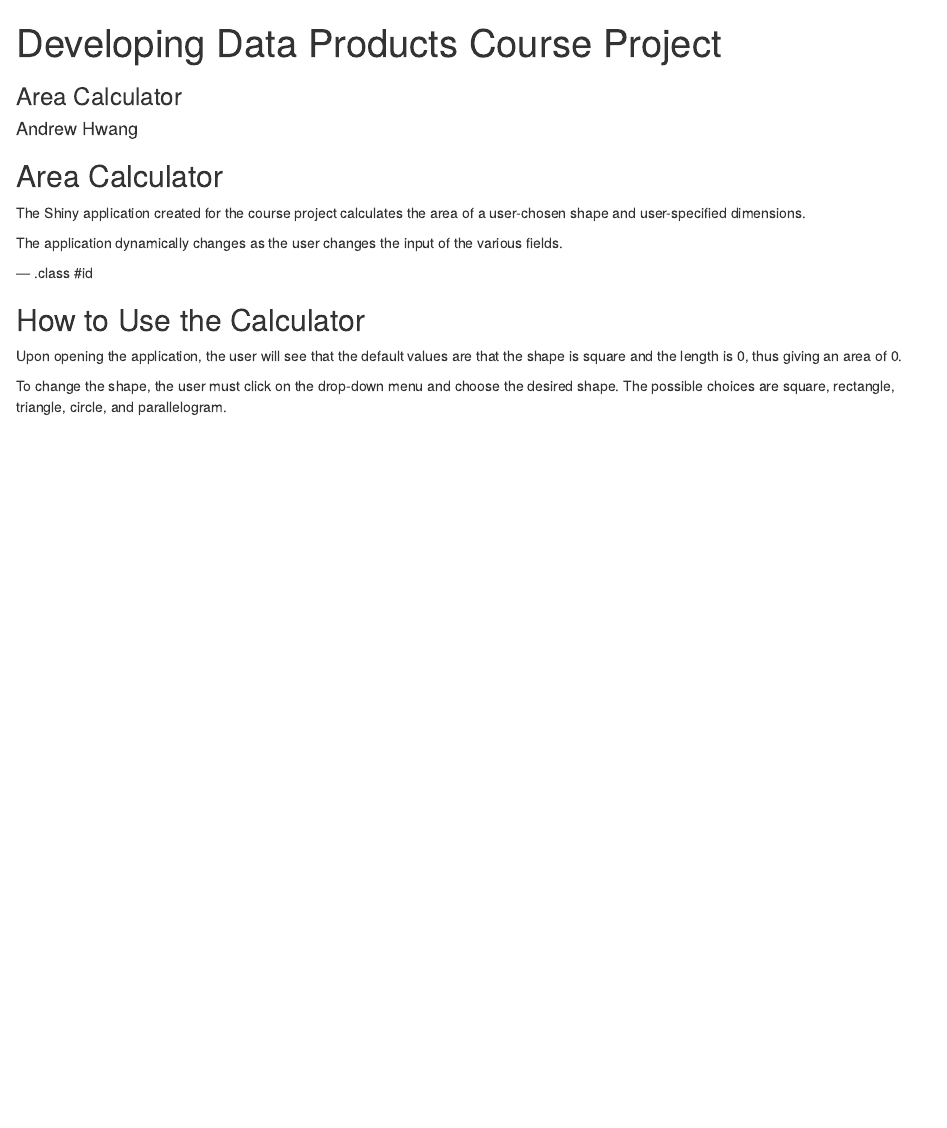
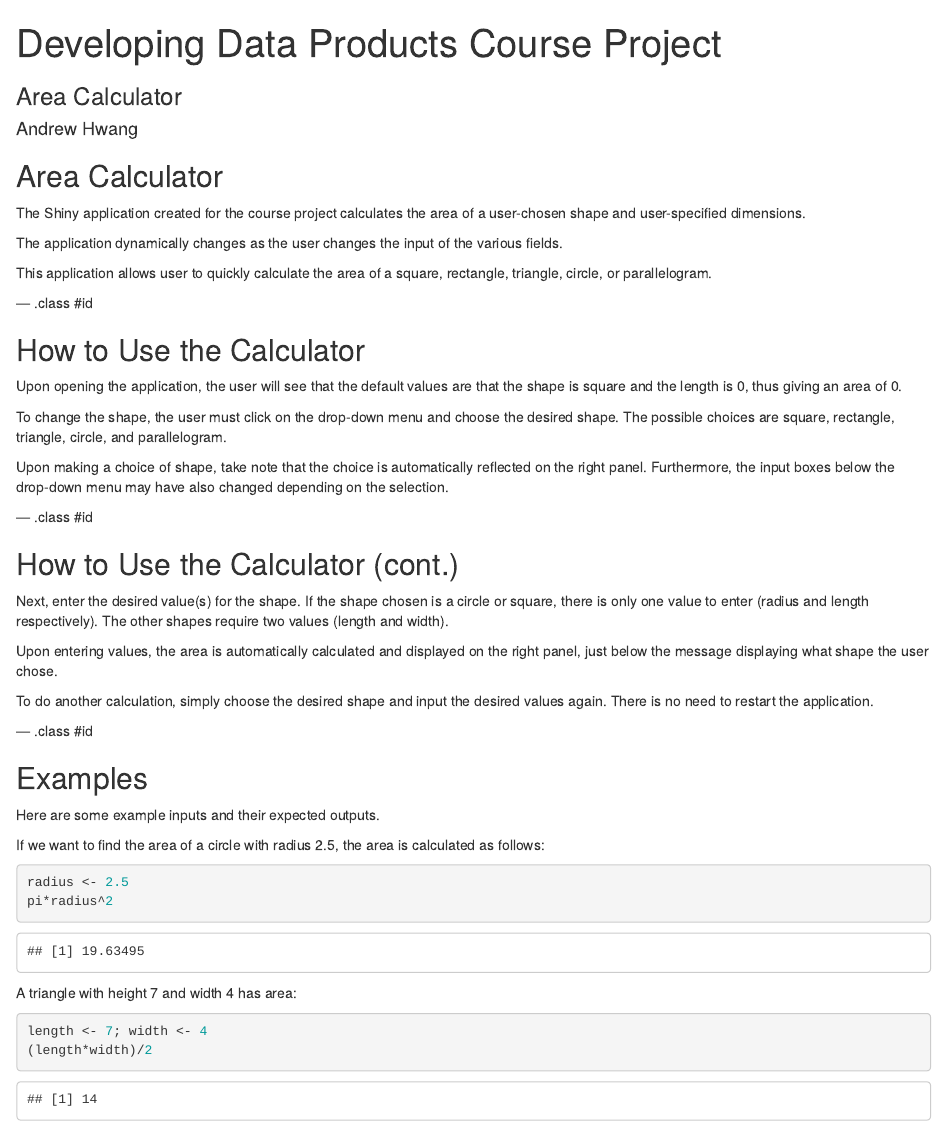
Before and after one commit to archerrbgh/DevelopingDataProducts, an R Markdown document (Course Project Slidify/index.Rmd): the page in a window 1100 px wide, from its top. Rendered offline with R 4.5, knitr and Pandoc, with nearby package versions.

Commit message:
Finished Slidify portion
Everything should be done

````diff
--- a/Course Project Slidify/index.Rmd
+++ b/Course Project Slidify/index.Rmd
@@ -17,6 +17,8 @@ The Shiny application created for the course project calculates the area of a us
 
 The application dynamically changes as the user changes the input of the various fields.
 
+This application allows user to quickly calculate the area of a square, rectangle, triangle, circle, or parallelogram.
+
 --- .class #id
 
 ## How to Use the Calculator
@@ -24,3 +26,33 @@ The application dynamically changes as the user changes the input of the various
 Upon opening the application, the user will see that the default values are that the shape is square and the length is 0, thus giving an area of 0.
 
 To change the shape, the user must click on the drop-down menu and choose the desired shape. The possible choices are square, rectangle, triangle, circle, and parallelogram.
+
+Upon making a choice of shape, take note that the choice is automatically reflected on the right panel. Furthermore, the input boxes below the drop-down menu may have also changed depending on the selection.
+
+--- .class #id
+
+## How to Use the Calculator (cont.)
+
+Next, enter the desired value(s) for the shape. If the shape chosen is a circle or square, there is only one value to enter (radius and length respectively). The other shapes require two values (length and width).
+
+Upon entering values, the area is automatically calculated and displayed on the right panel, just below the message displaying what shape the user chose.
+
+To do another calculation, simply choose the desired shape and input the desired values again. There is no need to restart the application.
+
+--- .class #id
+
+## Examples
+
+Here are some example inputs and their expected outputs.
+
+If we want to find the area of a circle with radius 2.5, the area is calculated as follows:
+```{r}
+radius <- 2.5
+pi*radius^2
+```
+
+A triangle with height 7 and width 4 has area:
+```{r}
+length <- 7; width <- 4
+(length*width)/2
+```
````
Also changed, not shown: Course Project Slidify/index.html, Course Project Slidify/index.md.
